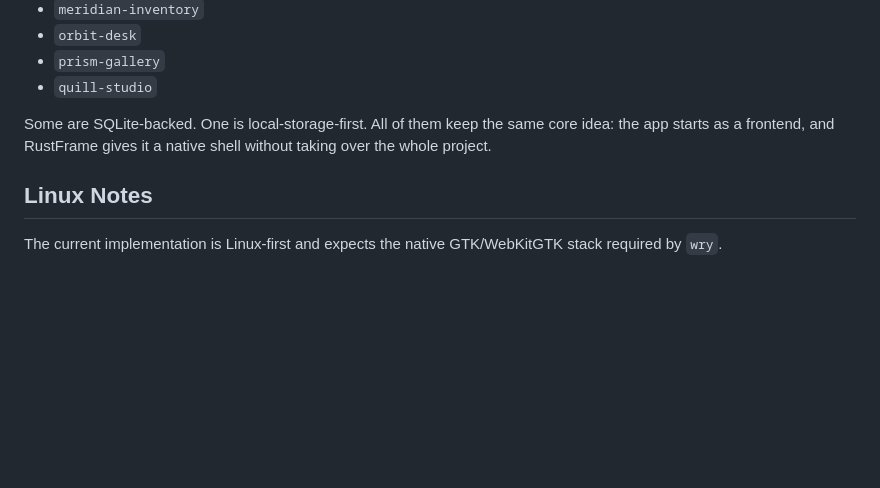
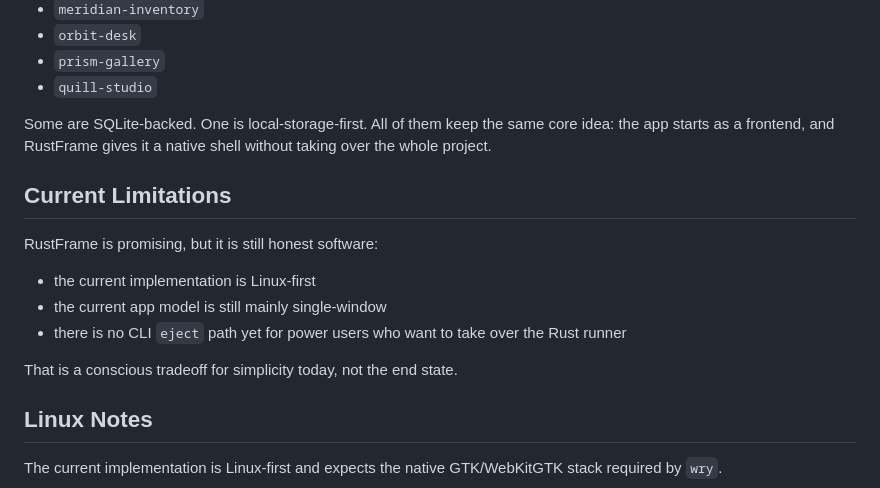
Before and after one commit to OthmaneBlial/rustframe, a Markdown page: README.md, the part around one of its changes. GitHub-like rendering; blank space fills up the shorter version.

```diff
--- a/README.md
+++ b/README.md
@@ -211,6 +242,16 @@ The repo ships multiple example apps to prove that this model is not just a toy:
 
 Some are SQLite-backed. One is local-storage-first. All of them keep the same core idea: the app starts as a frontend, and RustFrame gives it a native shell without taking over the whole project.
 
+## Current Limitations
+
+RustFrame is promising, but it is still honest software:
+
+- the current implementation is Linux-first
+- the current app model is still mainly single-window
+- there is no CLI `eject` path yet for power users who want to take over the Rust runner
+
+That is a conscious tradeoff for simplicity today, not the end state.
+
 ## Linux Notes
 
 The current implementation is Linux-first and expects the native GTK/WebKitGTK stack required by `wry`.
```
Also changed, not shown: other parts of README.md (+33 -2 lines).
